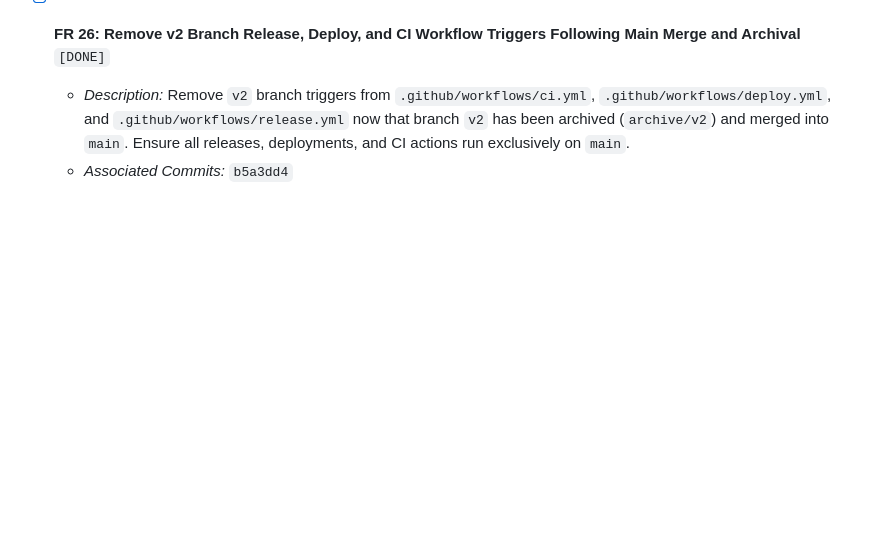
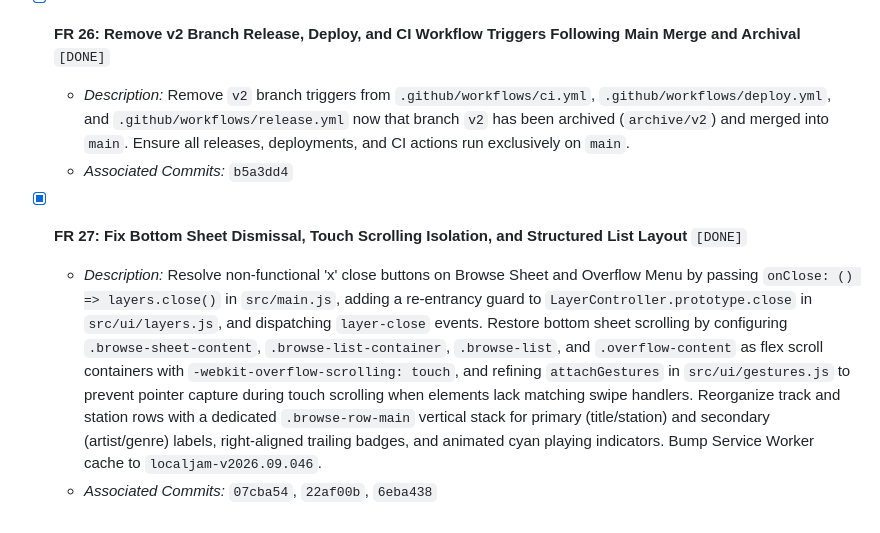
Before and after one commit to aawc/LocalJam, a Markdown page: CHECKLIST.md, the part around the change. GitHub-like rendering; blank space fills up the shorter version.

Commit message:
docs(checklist): record FR 27 in task execution checklist

```diff
--- a/CHECKLIST.md
+++ b/CHECKLIST.md
@@ -216,3 +216,7 @@ This checklist tracks resolution of reported issues and feature requests. Each c
 - [x] **FR 26: Remove v2 Branch Release, Deploy, and CI Workflow Triggers Following Main Merge and Archival** `[DONE]`
   - *Description:* Remove `v2` branch triggers from `.github/workflows/ci.yml`, `.github/workflows/deploy.yml`, and `.github/workflows/release.yml` now that branch `v2` has been archived (`archive/v2`) and merged into `main`. Ensure all releases, deployments, and CI actions run exclusively on `main`.
   - *Associated Commits:* `b5a3dd4`
+
+- [x] **FR 27: Fix Bottom Sheet Dismissal, Touch Scrolling Isolation, and Structured List Layout** `[DONE]`
+  - *Description:* Resolve non-functional 'x' close buttons on Browse Sheet and Overflow Menu by passing `onClose: () => layers.close()` in `src/main.js`, adding a re-entrancy guard to `LayerController.prototype.close` in `src/ui/layers.js`, and dispatching `layer-close` events. Restore bottom sheet scrolling by configuring `.browse-sheet-content`, `.browse-list-container`, `.browse-list`, and `.overflow-content` as flex scroll containers with `-webkit-overflow-scrolling: touch`, and refining `attachGestures` in `src/ui/gestures.js` to prevent pointer capture during touch scrolling when elements lack matching swipe handlers. Reorganize track and station rows with a dedicated `.browse-row-main` vertical stack for primary (title/station) and secondary (artist/genre) labels, right-aligned trailing badges, and animated cyan playing indicators. Bump Service Worker cache to `localjam-v2026.09.046`.
+  - *Associated Commits:* `07cba54`, `22af00b`, `6eba438`
```
